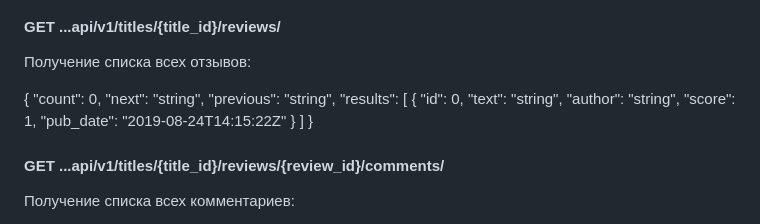
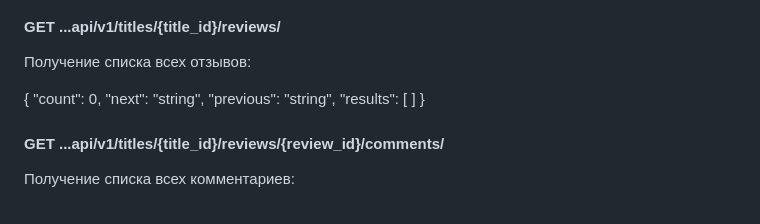
Before and after one commit to MaksimGolovkin/api_yamdb, a Markdown page: README.md, the part around the change. Drawn GitHub-style.

```diff
--- a/README.md
+++ b/README.md
@@ -69,20 +69,12 @@ _"Admin"_
 #### GET ...api/v1/titles/{title_id}/reviews/
 Получение списка всех отзывов:
 
-{
+  {
   "count": 0,
   "next": "string",
   "previous": "string",
-  "results": [
-    {
-      "id": 0,
-      "text": "string",
-      "author": "string",
-      "score": 1,
-      "pub_date": "2019-08-24T14:15:22Z"
-    }
-  ]
-}
+  "results": [ ]
+   }
 
 #### GET ...api/v1/titles/{title_id}/reviews/{review_id}/comments/
 Получение списка всех комментариев:
```
